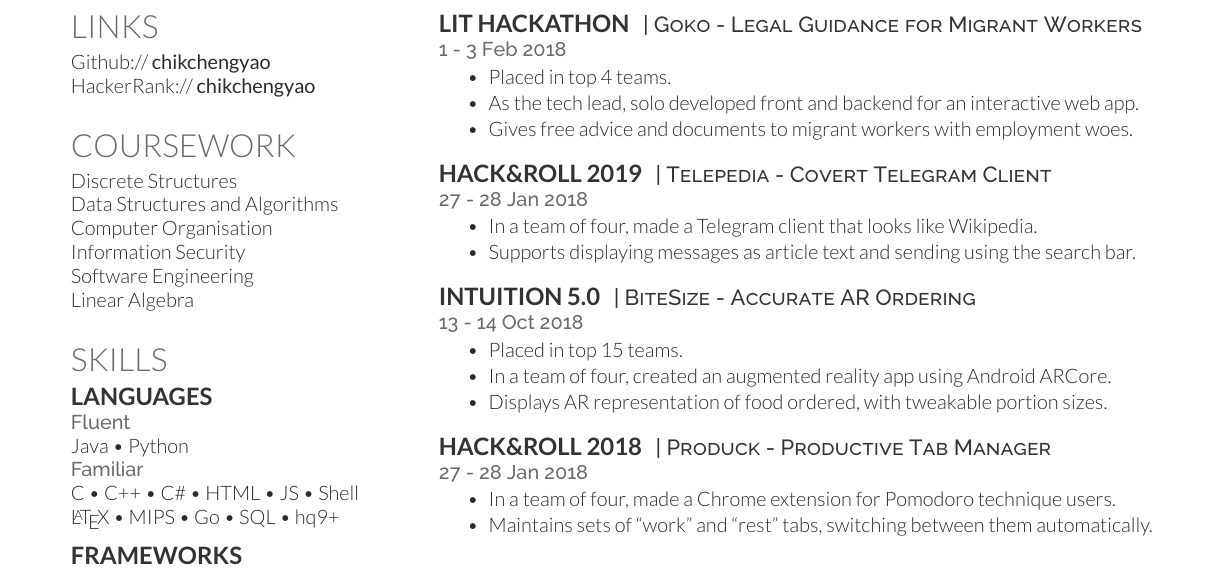
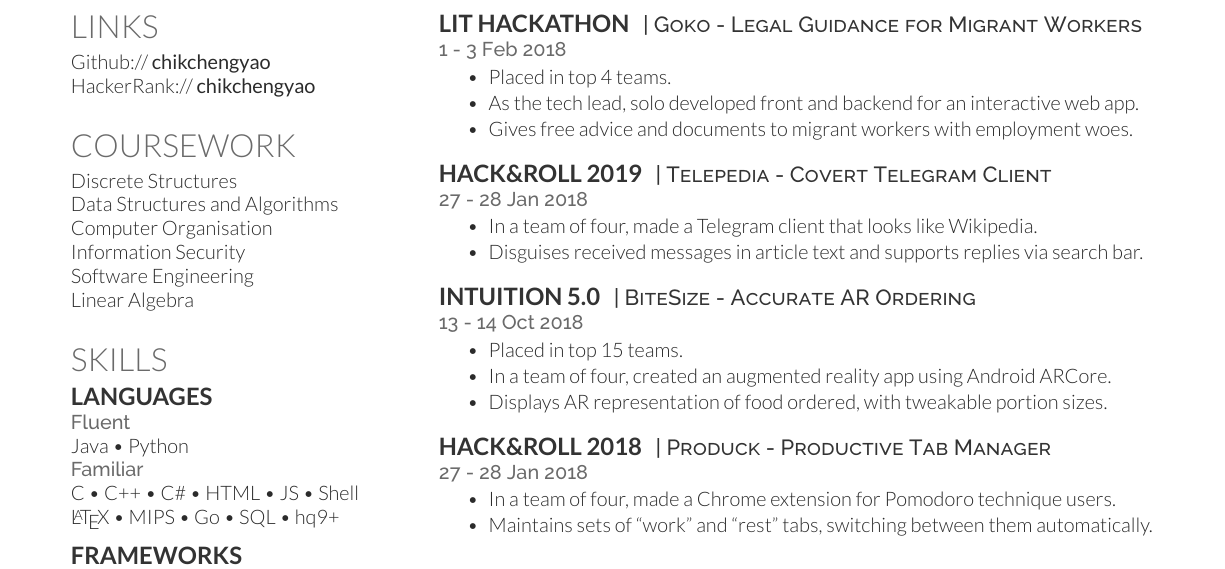
Before and after one commit to chikchengyao/resume, a LaTeX CV (chikchengyao_resume.tex): part of the page, cut so that both start at the same text. Compiled offline with XeLaTeX.

Commit message:
Tweak phrasing of Hack&Roll 2019

```diff
--- a/chikchengyao_resume.tex
+++ b/chikchengyao_resume.tex
@@ -254,7 +254,7 @@ Lee Kuan Yew Award for Math \& Science \\
 \location{27 - 28 Jan 2018}
 \begin{tightemize}
 \item In a team of four, made a Telegram client that looks like Wikipedia.
-\item Supports displaying messages as article text and sending using the search bar.
+\item  Disguises received messages in article text and supports replies via search bar.
 \end{tightemize}
 \sectionsep
 
```
